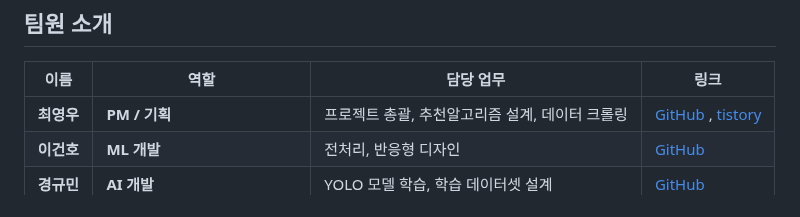
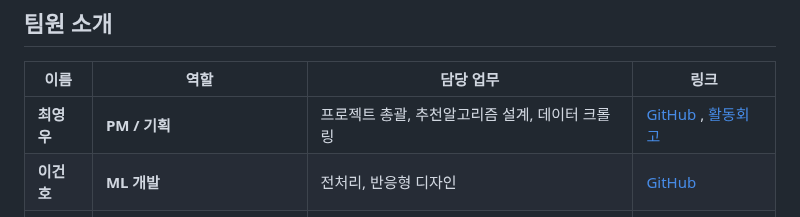
Before and after one commit to youngwoo28/smartcook-ai, a Markdown page: README.md, the part around the change. GitHub-like rendering.

```diff
--- a/README.md
+++ b/README.md
@@ -201,7 +201,7 @@ https://youtu.be/jwLQ02vwwZ8
 
 | **이름** | **역할** | **담당 업무** | **링크** |
 |-----------|-----------|----------------|----------------|
-| **최영우** | **PM / 기획** | 프로젝트 총괄, 추천알고리즘 설계, 데이터 크롤링 | [GitHub](https://github.com/youngwoo28) , [tistory](https://record50460.tistory.com/2) |
+| **최영우** | **PM / 기획** | 프로젝트 총괄, 추천알고리즘 설계, 데이터 크롤링 | [GitHub](https://github.com/youngwoo28) , [활동회고](https://record50460.tistory.com/2) |
 | **이건호** | **ML 개발** | 전처리, 반응형 디자인 | [GitHub](https://github.com/geonho27) |
 | **경규민** | **AI 개발** | YOLO 모델 학습, 학습 데이터셋 설계 | [GitHub](https://github.com/gyumin8) |
 | **홍연화** | **프론트엔드&백엔드 개발** | 인터페이스 디자인, Django API, UI/UX 구현 | [GitHub](https://github.com/ghddusghk46) |
```
